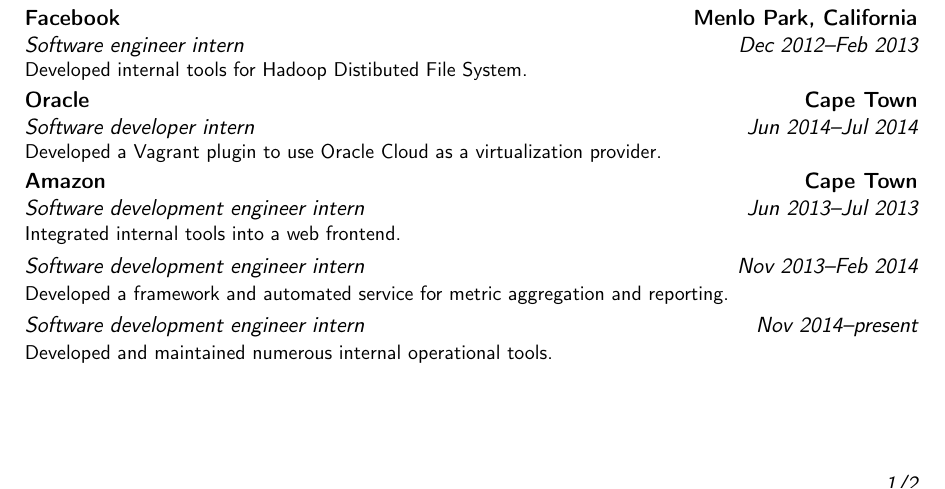
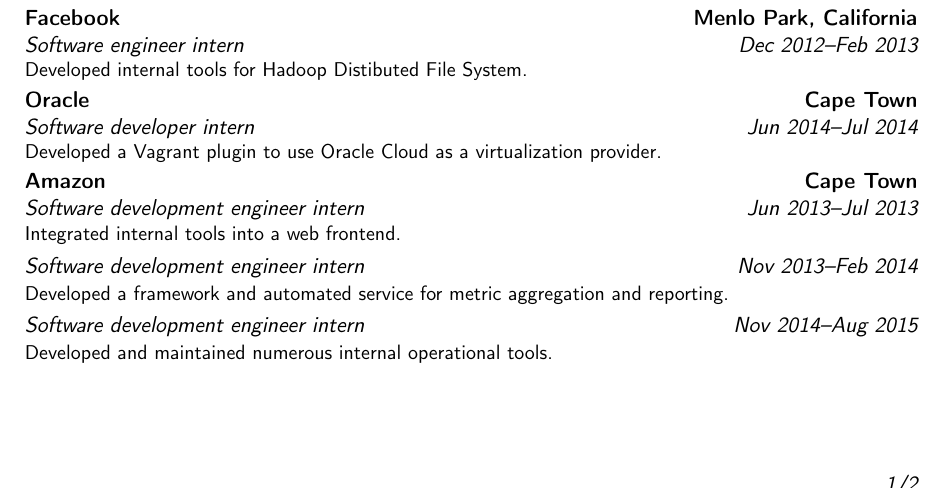
Before and after one commit to kierendavies/cv, a LaTeX CV (cv-moderncv.tex): part of page 1 of 2, cut so that both start at the same text. Compiled offline with pdfLaTeX.

Commit message:
Add new Amazon end date

```diff
--- a/cv-moderncv.tex
+++ b/cv-moderncv.tex
@@ -78,7 +78,7 @@
 \cventryfollowon{Nov 2013--Feb 2014}{Software development engineer intern}{}{}{}{
   Developed a framework and automated service for metric aggregation and reporting.
 }
-\cventryfollowon{Nov 2014--present}{Software development engineer intern}{}{}{}{
+\cventryfollowon{Nov 2014--Aug 2015}{Software development engineer intern}{}{}{}{
   Developed and maintained numerous internal operational tools.
 }
 
```
Also changed, not shown: cv-moderncv.pdf.
